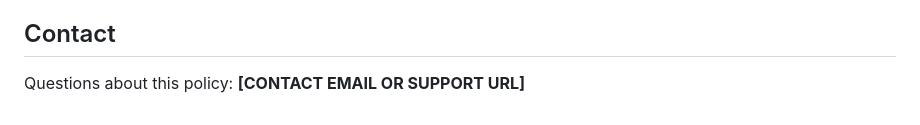
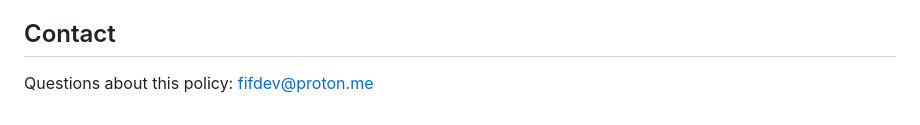
Before and after one commit to afieif/cookie-keeper, a Markdown page: PRIVACY.md, the part around the change. GitHub-like rendering.

```diff
--- a/PRIVACY.md
+++ b/PRIVACY.md
@@ -72,4 +72,4 @@ If this policy changes, the updated version will be published at this address wi
 
 ## Contact
 
-Questions about this policy: **[CONTACT EMAIL OR SUPPORT URL]**
+Questions about this policy: [fifdev@proton.me](mailto:fifdev@proton.me)
```
Also changed, not shown: README.md (+1 -1 lines).
